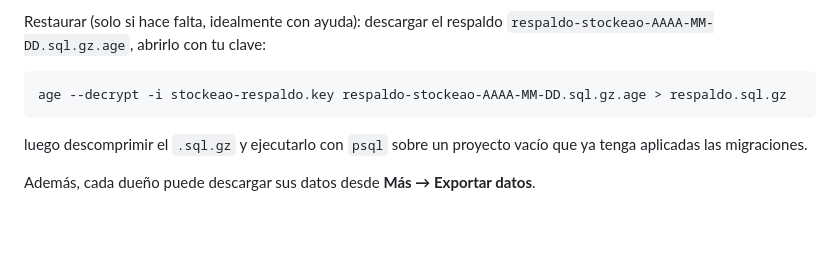
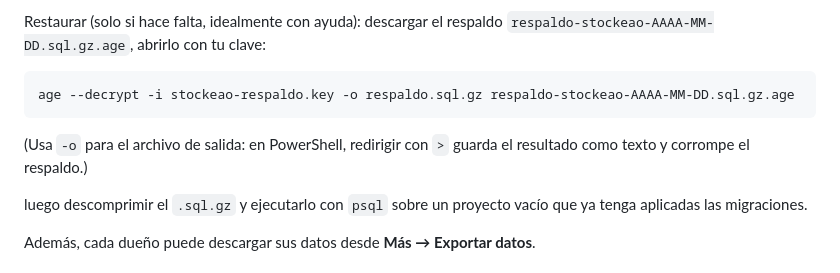
Before and after one commit to angelsek/inventariado, a Markdown page: docs/PILOTO.md, the part around the change. Drawn GitHub-style; blank space fills up the shorter version.

Commit message:
Documentación: abrir el respaldo con age -o (en PowerShell, > corrompe archivos binarios)
Co-Authored-By: Claude Opus 5.5 <noreply@anthropic.com>

````diff
--- a/docs/PILOTO.md
+++ b/docs/PILOTO.md
@@ -125,8 +125,11 @@ Restaurar (solo si hace falta, idealmente con ayuda): descargar el respaldo
 `respaldo-stockeao-AAAA-MM-DD.sql.gz.age`, abrirlo con tu clave:
 
 ```powershell
-age --decrypt -i stockeao-respaldo.key respaldo-stockeao-AAAA-MM-DD.sql.gz.age > respaldo.sql.gz
+age --decrypt -i stockeao-respaldo.key -o respaldo.sql.gz respaldo-stockeao-AAAA-MM-DD.sql.gz.age
 ```
+
+(Usa `-o` para el archivo de salida: en PowerShell, redirigir con `>` guarda el resultado como texto y
+corrompe el respaldo.)
 
 luego descomprimir el `.sql.gz` y ejecutarlo con `psql` sobre un proyecto vacío que ya tenga
 aplicadas las migraciones.
````
